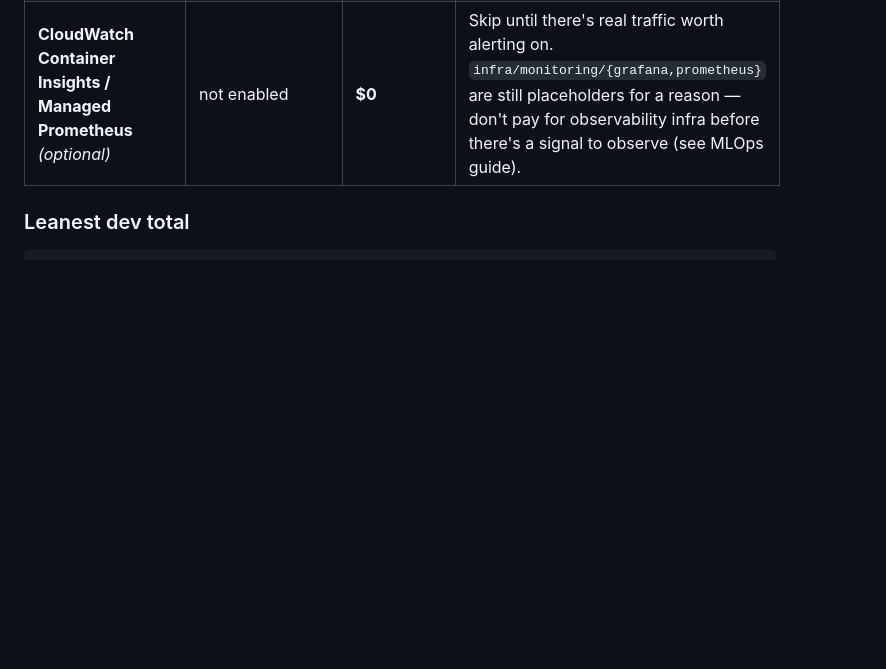
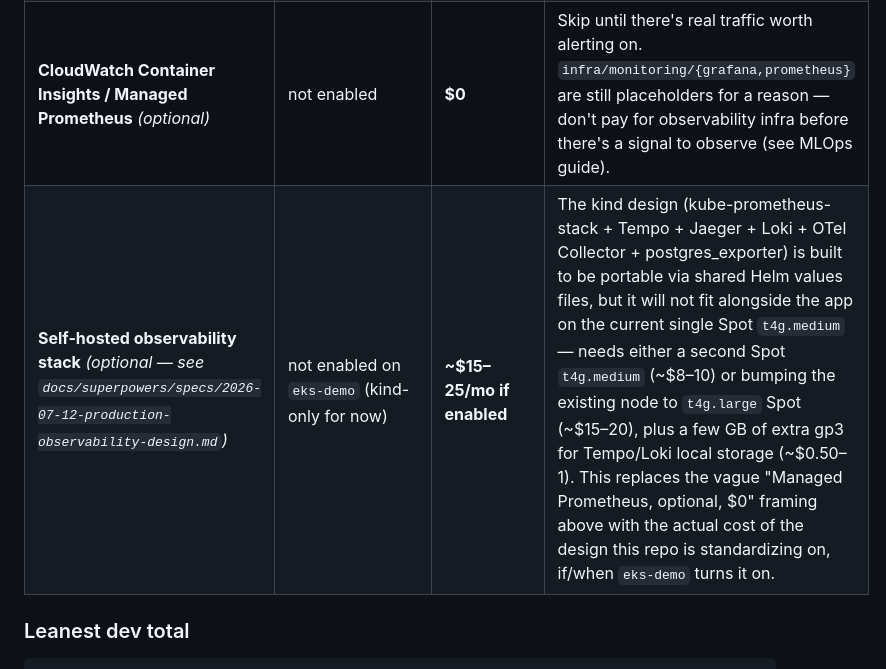
Before and after one commit to rozdolsky33/OpenLex, a Markdown page: docs/infrastructure/aws-eks-cost-estimate.md, the part around the change. GitHub-like rendering; blank space fills up the shorter version.

Commit message:
Address observability design's risks with kind/eks-demo consistency plan
Shared Helm values-base files + per-environment overrides (storage class,
Alertmanager receiver, ingress) keep kind and a future eks-demo rollout on
the same chart versions and alert rules instead of diverging. Config-driven
OTLP endpoint (Settings, not hardcoded) follows the existing
cors_allow_origins precedent. Updates the EKS cost estimate with the real
cost of turning this stack on there instead of the old placeholder line.

Co-Authored-By: Claude Sonnet 5 <noreply@anthropic.com>

```diff
--- a/docs/infrastructure/aws-eks-cost-estimate.md
+++ b/docs/infrastructure/aws-eks-cost-estimate.md
@@ -39,6 +39,7 @@ Anthropic API usage (Claude generation) is **separate and usage-based** — see
 | **ALB / Ingress** *(optional — see recommendation)* | 1 ALB, low request volume | **$16.20 + ~$/LCU-hr** | Only needed if you want a stable public URL. For solo dev, `kubectl port-forward` or a `NodePort` gets you access without paying for a load balancer at all. Add the ALB back when you want to demo to others or move toward staging. |
 | **RDS PostgreSQL** *(alternative to in-cluster PG)* | `db.t4g.micro`, Single-AZ, 20GB gp3 | **~$14** (`$11.68` compute + `~$2.30` storage) | pgvector is supported on RDS PostgreSQL 15.9+/16.5+/17.1+ (pgvector 0.8.2 as of mid-2026), so this is a drop-in option. Costs more than self-hosting on the cluster you're already paying for, but gets you automated backups/PITR and no StatefulSet to babysit. **Recommendation: self-host in dev, move to RDS for staging/prod** once you care about durability guarantees more than dev-loop cost. |
 | **CloudWatch Container Insights / Managed Prometheus** *(optional)* | not enabled | **$0** | Skip until there's real traffic worth alerting on. `infra/monitoring/{grafana,prometheus}` are still placeholders for a reason — don't pay for observability infra before there's a signal to observe (see MLOps guide). |
+| **Self-hosted observability stack** *(optional — see `docs/superpowers/specs/2026-07-12-production-observability-design.md`)* | not enabled on `eks-demo` (kind-only for now) | **~$15–25/mo if enabled** | The kind design (kube-prometheus-stack + Tempo + Jaeger + Loki + OTel Collector + postgres_exporter) is built to be portable via shared Helm values files, but it will not fit alongside the app on the current single Spot `t4g.medium` — needs either a second Spot `t4g.medium` (~$8–10) or bumping the existing node to `t4g.large` Spot (~$15–20), plus a few GB of extra gp3 for Tempo/Loki local storage (~$0.50–1). This replaces the vague "Managed Prometheus, optional, $0" framing above with the actual cost of the design this repo is standardizing on, if/when `eks-demo` turns it on. |
 
 ### Leanest dev total
 
```
Also changed, not shown: 1 other file.
